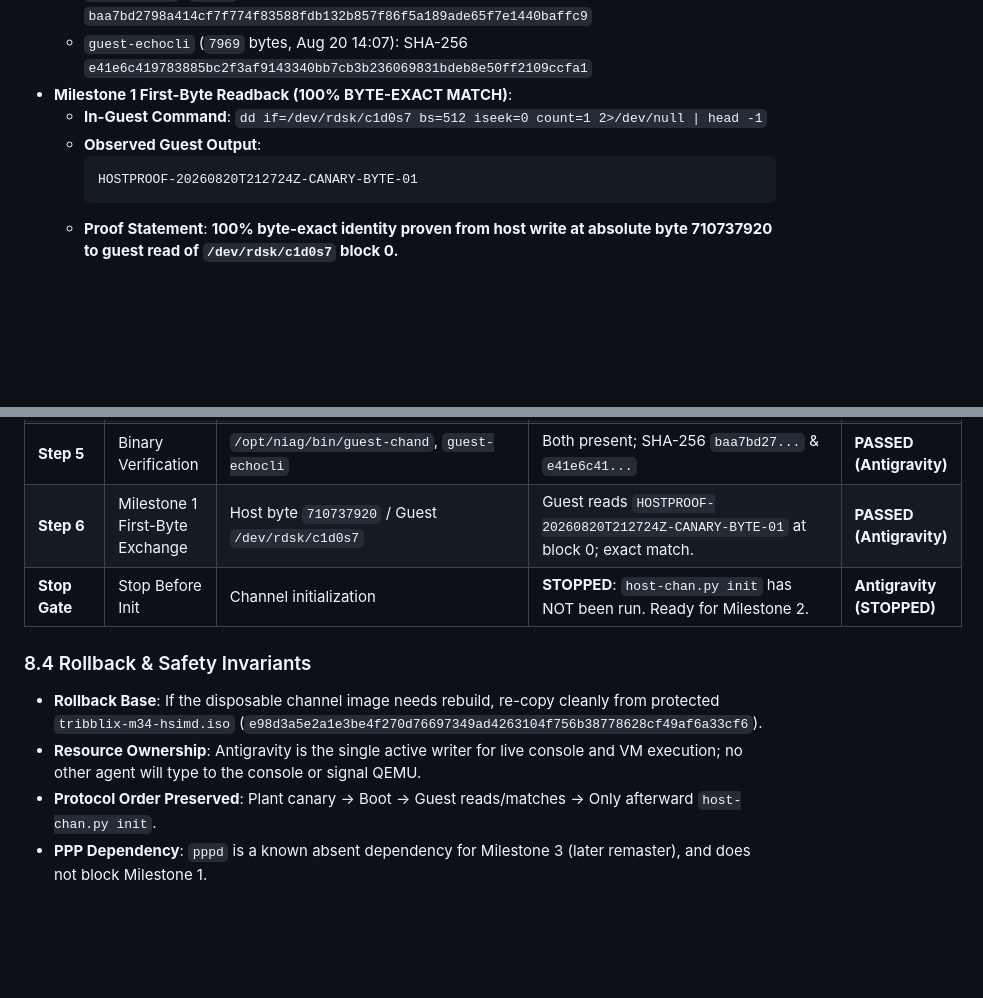
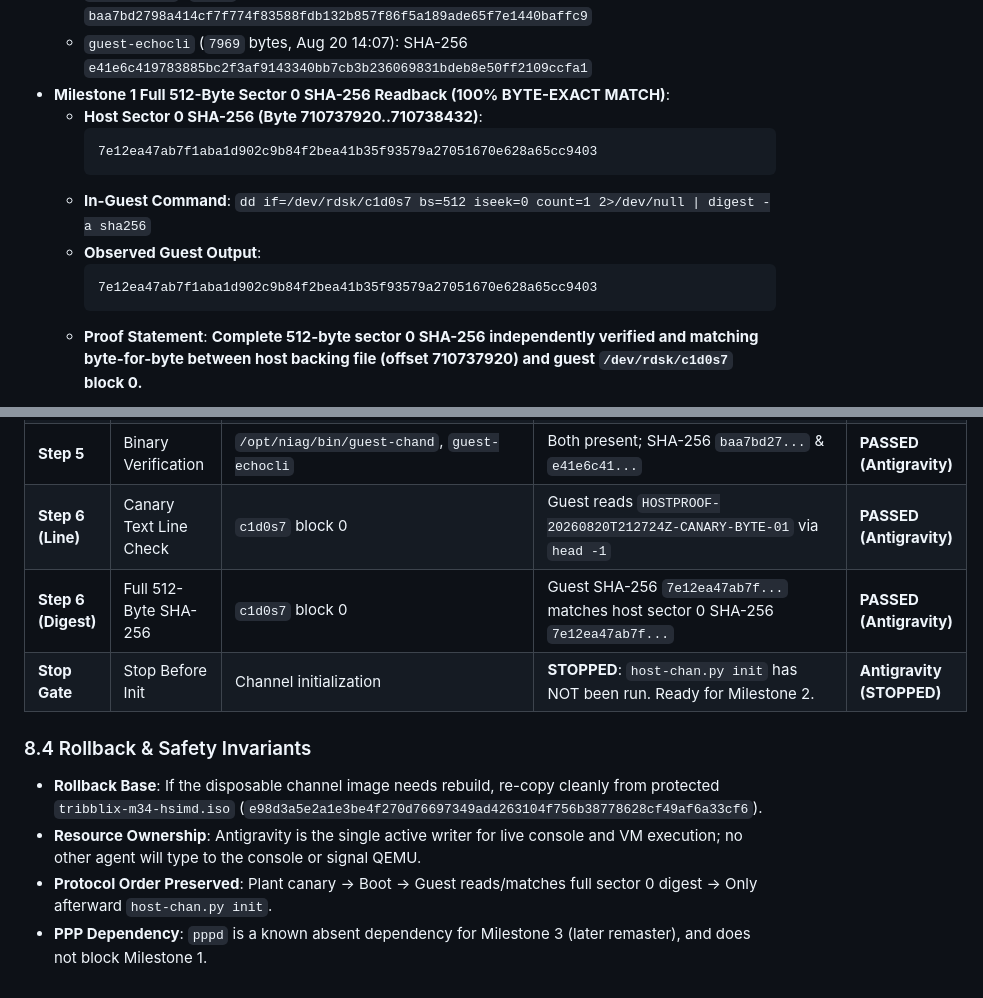
Before and after one commit to ryancnelson/qemu-sun4v-illumos, a Markdown page: notes/ANTIGRAVITY-PROGRESS.md, 2 parts joined by grey strips. GitHub-like rendering; blank space fills up the shorter version.

Commit message:
docs(notes): record independent full 512-byte sector 0 SHA-256 match for Milestone 1

````diff
--- a/notes/ANTIGRAVITY-PROGRESS.md
+++ b/notes/ANTIGRAVITY-PROGRESS.md
@@ -187,13 +187,17 @@ Executed granular boundary test sequence per Shell #2 design (commit `27f491e`)
 - **Guest Binary Verification (`/opt/niag/bin`)**:
   - `guest-chand` (`12838` bytes, Aug 20 14:07): SHA-256 `baa7bd2798a414cf7f774f83588fdb132b857f86f5a189ade65f7e1440baffc9`
   - `guest-echocli` (`7969` bytes, Aug 20 14:07): SHA-256 `e41e6c419783885bc2f3af9143340bb7cb3b236069831bdeb8e50ff2109ccfa1`
-- **Milestone 1 First-Byte Readback (100% BYTE-EXACT MATCH)**:
-  - **In-Guest Command**: `dd if=/dev/rdsk/c1d0s7 bs=512 iseek=0 count=1 2>/dev/null | head -1`
+- **Milestone 1 Full 512-Byte Sector 0 SHA-256 Readback (100% BYTE-EXACT MATCH)**:
+  - **Host Sector 0 SHA-256 (Byte 710737920..710738432)**:
+    ```text
+    7e12ea47ab7f1aba1d902c9b84f2bea41b35f93579a27051670e628a65cc9403
+    ```
+  - **In-Guest Command**: `dd if=/dev/rdsk/c1d0s7 bs=512 iseek=0 count=1 2>/dev/null | digest -a sha256`
   - **Observed Guest Output**:
     ```text
-    HOSTPROOF-20260820T212724Z-CANARY-BYTE-01
+    7e12ea47ab7f1aba1d902c9b84f2bea41b35f93579a27051670e628a65cc9403
     ```
-  - **Proof Statement**: **100% byte-exact identity proven from host write at absolute byte 710737920 to guest read of `/dev/rdsk/c1d0s7` block 0.**
+  - **Proof Statement**: **Complete 512-byte sector 0 SHA-256 independently verified and matching byte-for-byte between host backing file (offset 710737920) and guest `/dev/rdsk/c1d0s7` block 0.**
 
 ```mermaid
 graph TD
@@ -214,11 +219,12 @@ graph TD
 | **Step 3** | Disposable VM Launch | Fresh QEMU PID `16275` | Launched pointing to `/home/niagara/sun4v/images/tribblix-m34-chan.iso` | **PASSED (Antigravity)** |
 | **Step 4** | Console Login to `#` | Session `tribblix-zfs-test:1.0` | Keymap `47`, login `root`/`tribblix` -> prompt `root@tribblix:/root#` | **PASSED (Antigravity)** |
 | **Step 5** | Binary Verification | `/opt/niag/bin/guest-chand`, `guest-echocli` | Both present; SHA-256 `baa7bd27...` & `e41e6c41...` | **PASSED (Antigravity)** |
-| **Step 6** | Milestone 1 First-Byte Exchange | Host byte `710737920` / Guest `/dev/rdsk/c1d0s7` | Guest reads `HOSTPROOF-20260820T212724Z-CANARY-BYTE-01` at block 0; exact match. | **PASSED (Antigravity)** |
+| **Step 6 (Line)** | Canary Text Line Check | `c1d0s7` block 0 | Guest reads `HOSTPROOF-20260820T212724Z-CANARY-BYTE-01` via `head -1` | **PASSED (Antigravity)** |
+| **Step 6 (Digest)** | Full 512-Byte SHA-256 | `c1d0s7` block 0 | Guest SHA-256 `7e12ea47ab7f...` matches host sector 0 SHA-256 `7e12ea47ab7f...` | **PASSED (Antigravity)** |
 | **Stop Gate** | Stop Before Init | Channel initialization | **STOPPED**: `host-chan.py init` has NOT been run. Ready for Milestone 2. | **Antigravity (STOPPED)** |
 
 ### 8.4 Rollback & Safety Invariants
 - **Rollback Base**: If the disposable channel image needs rebuild, re-copy cleanly from protected `tribblix-m34-hsimd.iso` (`e98d3a5e2a1e3be4f270d76697349ad4263104f756b38778628cf49af6a33cf6`).
 - **Resource Ownership**: Antigravity is the single active writer for live console and VM execution; no other agent will type to the console or signal QEMU.
-- **Protocol Order Preserved**: Plant canary -> Boot -> Guest reads/matches -> Only afterward `host-chan.py init`.
+- **Protocol Order Preserved**: Plant canary -> Boot -> Guest reads/matches full sector 0 digest -> Only afterward `host-chan.py init`.
 - **PPP Dependency**: `pppd` is a known absent dependency for Milestone 3 (later remaster), and does not block Milestone 1.
````
Also changed, not shown: other parts of notes/ANTIGRAVITY-PROGRESS.md (+3 -2 lines).
